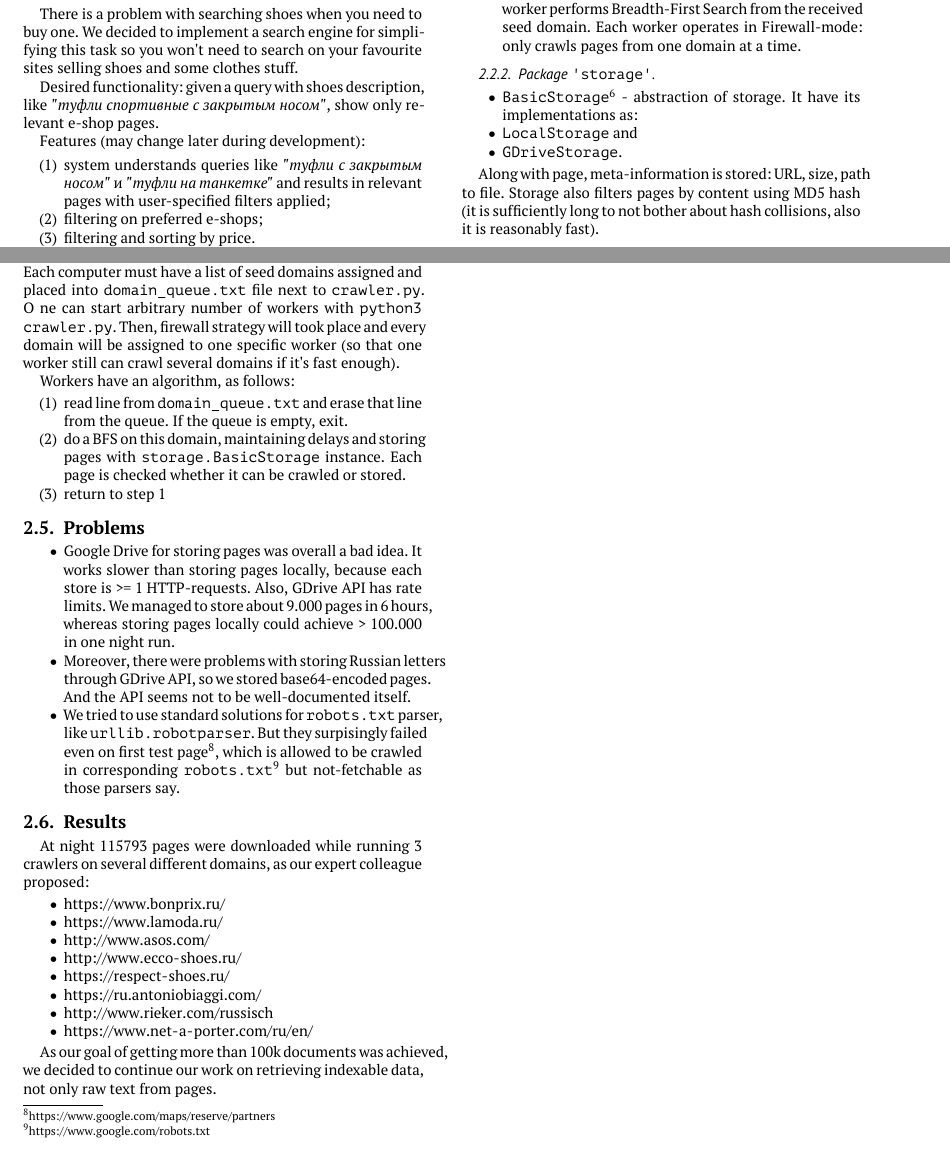
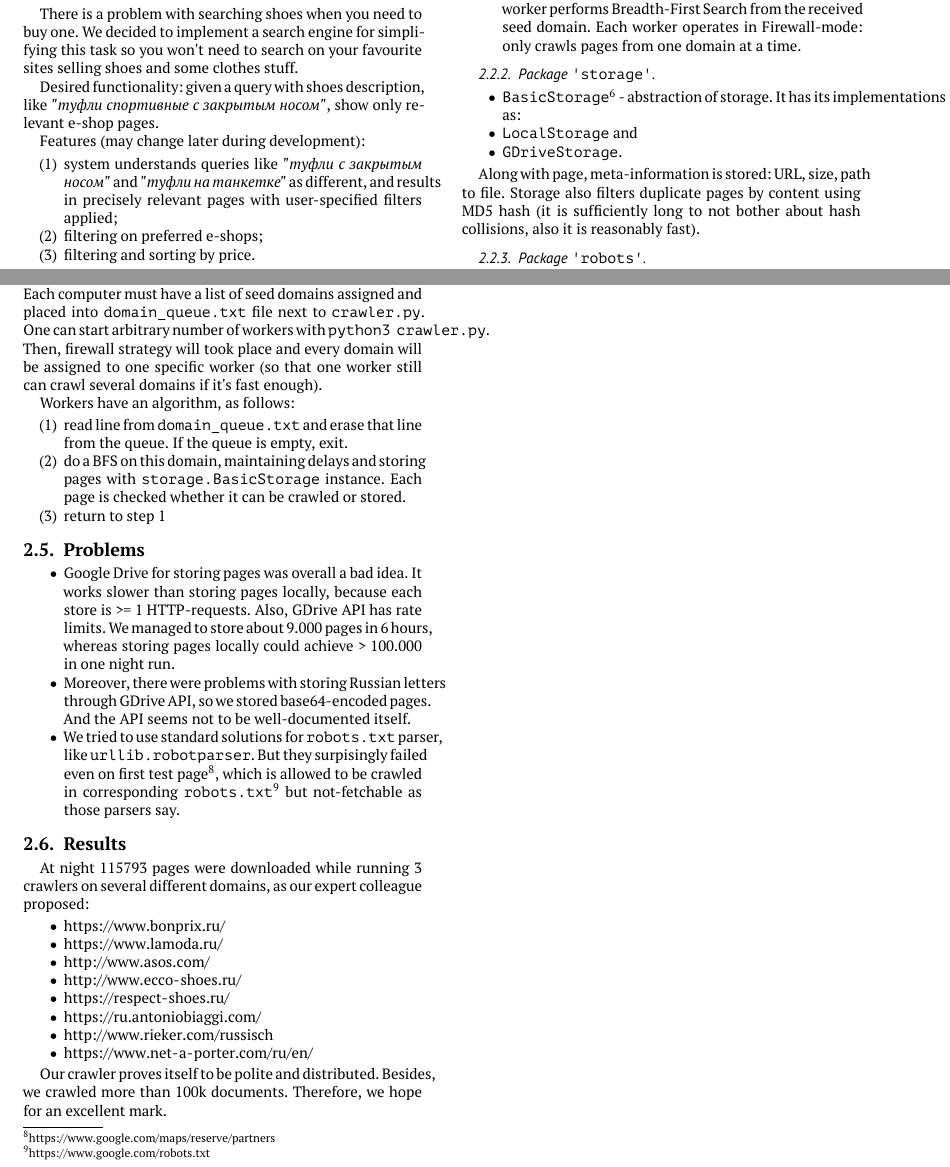
Before and after one commit to ItsLastDay/FindMyShoes, a LaTeX paper (docs/report/findmyshoes-report.tex): two parts of pages 1 and 2 of 2, joined at a grey line, cut so that both start at the same text. Compiled offline with XeLaTeX; a missing font is replaced by an installed copy or a similar font.

Commit message:
Some fixes on report and current version for data-acquisition milestone.

```diff
--- a/docs/report/findmyshoes-report.tex
+++ b/docs/report/findmyshoes-report.tex
@@ -61,14 +61,14 @@ Desired functionality: given a query with shoes description, like \textit{"ту
 
 Features (may change later during development):
 \begin{enumerate}
-    \item system understands queries like \textit{"туфли с закрытым носом"} и \textit{"туфли на танкетке"} and results in relevant pages with user-specified filters applied;
+    \item system understands queries like \textit{"туфли с закрытым носом"} and \textit{"туфли на танкетке"} as different, and results in precisely relevant pages with user-specified filters applied;
     \item filtering on preferred e-shops;
     \item filtering and sorting by price.
 \end{enumerate}
 
 \section{Data acquisition}
 \subsection{Source code}
-    we have our repository at GitHub\footnote{\url{https://github.com/ItsLastDay/FindMyShoes}}.
+    We have our repository at GitHub\footnote{\url{https://github.com/ItsLastDay/FindMyShoes}}.
     Code is in Python 3.5 and package requirements are stored in \texttt{requirements.txt}
 
 \subsection{Architecture}
@@ -87,12 +87,12 @@ Features (may change later during development):
 
     \subsubsection{Package \texttt{'storage'}}
     \begin{itemize}
-    \item \texttt{BasicStorage}\footnote{\url{https://github.com/ItsLastDay/FindMyShoes/blob/master/src/crawler/storage/basic_storage.py\#L9}} - abstraction of storage. It have its implementations as:
+    \item \texttt{BasicStorage}\footnote{\url{https://github.com/ItsLastDay/FindMyShoes/blob/master/src/crawler/storage/basic_storage.py\#L9}} - abstraction of storage. It has its implementations as:
     \item \texttt{LocalStorage} and
     \item \texttt{GDriveStorage}.
     \end{itemize}
 
-    Along with page, meta-information is stored: URL, size, path to file. Storage also filters pages by content using MD5 hash (it is sufficiently long to not bother about hash collisions, also it is reasonably fast).
+    Along with page, meta-information is stored: URL, size, path to file. Storage also filters duplicate pages by content using MD5 hash (it is sufficiently long to not bother about hash collisions, also it is reasonably fast).
 
     \subsubsection{Package \texttt{'robots'}}
     \begin{itemize}
@@ -124,8 +124,7 @@ In order not to bother any site with our crawler's activity and have no impact o
 
 \subsection{Flow}
     There can be many participating processes in our crawling.
-    Each computer must have a list of seed domains assigned and placed into \texttt{domain\_queue.txt} file next to \texttt{crawler.py}. O
-    ne can start arbitrary number of workers with \texttt{python3 crawler.py}. Then, firewall strategy will took place and every domain will be assigned to one specific worker (so that one worker still can crawl several domains if it's fast enough).
+    Each computer must have a list of seed domains assigned and placed into \texttt{domain\_queue.txt} file next to \texttt{crawler.py}. One can start arbitrary number of workers with \texttt{python3 crawler.py}. Then, firewall strategy will took place and every domain will be assigned to one specific worker (so that one worker still can crawl several domains if it's fast enough).
 
     Workers have an algorithm, as follows:
     \begin{enumerate}
@@ -163,6 +162,6 @@ At night 115793 pages were downloaded while running 3 crawlers on several differ
     \item \url{https://www.net-a-porter.com/ru/en/}
 \end{itemize}
 
-As our goal of getting more than 100k documents was achieved, we decided to continue our work on retrieving indexable data, not only raw text from pages.
+Our crawler proves itself to be polite and distributed. Besides, we crawled more than 100k documents. Therefore, we hope for an excellent mark.
 
 \end{document}
```
Also changed, not shown: docs/report/project-report.pdf (added).
